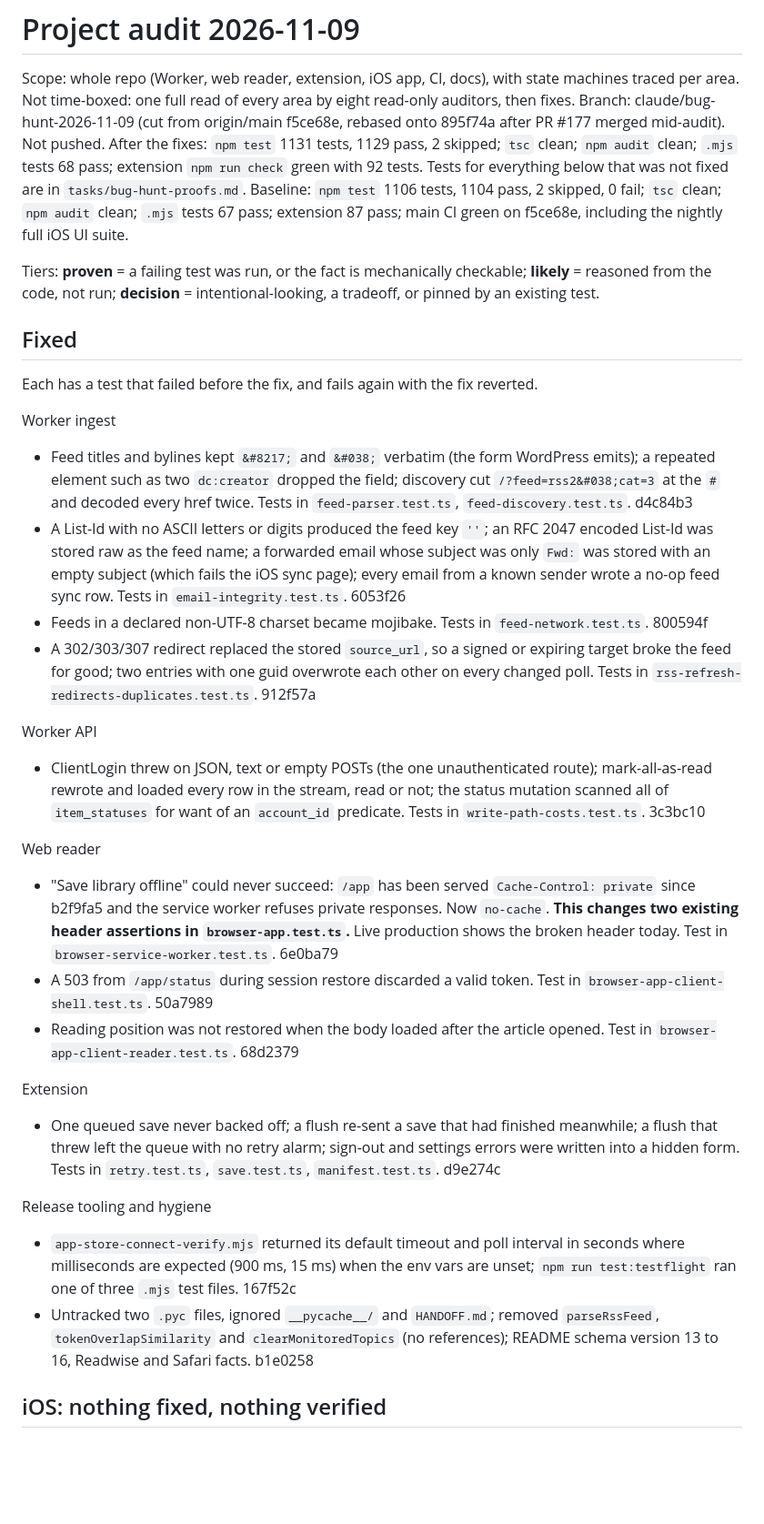
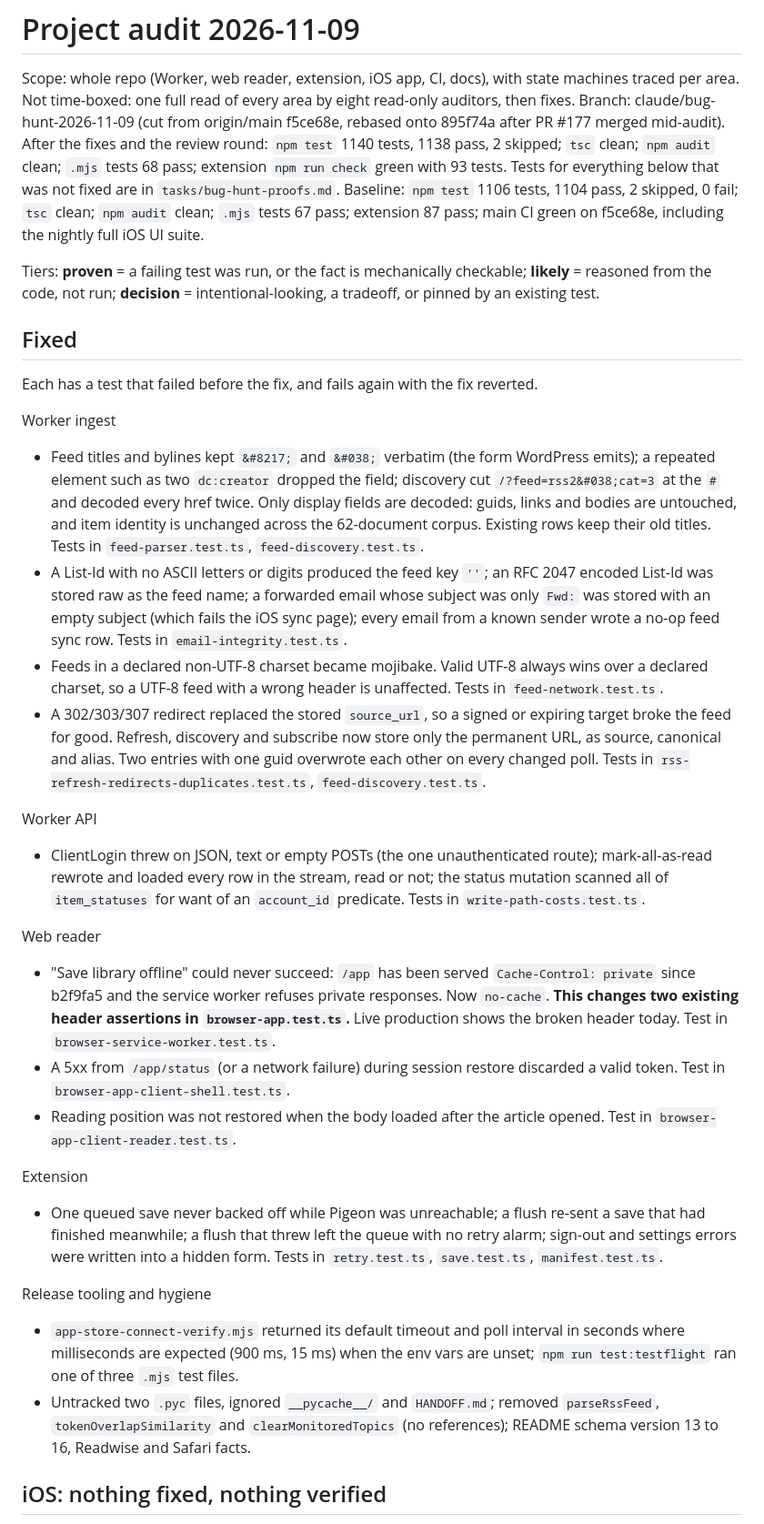
Before and after one commit to hansbbans/pigeon, a Markdown page: tasks/bug-hunt.md, the part around one of its changes. Shown at 91% size. Drawn GitHub-style; blank space fills up the shorter version.

Commit message:
docs: audit log reflects the review round
Co-Authored-By: Claude <noreply@anthropic.com>

```diff
--- a/tasks/bug-hunt.md
+++ b/tasks/bug-hunt.md
@@ -1,8 +1,8 @@
 # Project audit 2026-11-09
 
 Scope: whole repo (Worker, web reader, extension, iOS app, CI, docs), with state machines traced per area. Not time-boxed: one full read of every area by eight read-only auditors, then fixes.
-Branch: claude/bug-hunt-2026-11-09 (cut from origin/main f5ce68e, rebased onto 895f74a after PR #177 merged mid-audit). Not pushed.
-After the fixes: `npm test` 1131 tests, 1129 pass, 2 skipped; `tsc` clean; `npm audit` clean; `.mjs` tests 68 pass; extension `npm run check` green with 92 tests.
+Branch: claude/bug-hunt-2026-11-09 (cut from origin/main f5ce68e, rebased onto 895f74a after PR #177 merged mid-audit).
+After the fixes and the review round: `npm test` 1140 tests, 1138 pass, 2 skipped; `tsc` clean; `npm audit` clean; `.mjs` tests 68 pass; extension `npm run check` green with 93 tests.
 Tests for everything below that was not fixed are in `tasks/bug-hunt-proofs.md`.
 Baseline: `npm test` 1106 tests, 1104 pass, 2 skipped, 0 fail; `tsc` clean; `npm audit` clean; `.mjs` tests 67 pass; extension 87 pass; main CI green on f5ce68e, including the nightly full iOS UI suite.
 
@@ -12,25 +12,25 @@ Tiers: **proven** = a failing test was run, or the fact is mechanically checkabl
 Each has a test that failed before the fix, and fails again with the fix reverted.
 
 Worker ingest
-- Feed titles and bylines kept `&#8217;` and `&#038;` verbatim (the form WordPress emits); a repeated element such as two `dc:creator` dropped the field; discovery cut `/?feed=rss2&#038;cat=3` at the `#` and decoded every href twice. Tests in `feed-parser.test.ts`, `feed-discovery.test.ts`. d4c84b3
-- A List-Id with no ASCII letters or digits produced the feed key `''`; an RFC 2047 encoded List-Id was stored raw as the feed name; a forwarded email whose subject was only `Fwd:` was stored with an empty subject (which fails the iOS sync page); every email from a known sender wrote a no-op feed sync row. Tests in `email-integrity.test.ts`. 6053f26
-- Feeds in a declared non-UTF-8 charset became mojibake. Tests in `feed-network.test.ts`. 800594f
-- A 302/303/307 redirect replaced the stored `source_url`, so a signed or expiring target broke the feed for good; two entries with one guid overwrote each other on every changed poll. Tests in `rss-refresh-redirects-duplicates.test.ts`. 912f57a
+- Feed titles and bylines kept `&#8217;` and `&#038;` verbatim (the form WordPress emits); a repeated element such as two `dc:creator` dropped the field; discovery cut `/?feed=rss2&#038;cat=3` at the `#` and decoded every href twice. Only display fields are decoded: guids, links and bodies are untouched, and item identity is unchanged across the 62-document corpus. Existing rows keep their old titles. Tests in `feed-parser.test.ts`, `feed-discovery.test.ts`.
+- A List-Id with no ASCII letters or digits produced the feed key `''`; an RFC 2047 encoded List-Id was stored raw as the feed name; a forwarded email whose subject was only `Fwd:` was stored with an empty subject (which fails the iOS sync page); every email from a known sender wrote a no-op feed sync row. Tests in `email-integrity.test.ts`.
+- Feeds in a declared non-UTF-8 charset became mojibake. Valid UTF-8 always wins over a declared charset, so a UTF-8 feed with a wrong header is unaffected. Tests in `feed-network.test.ts`.
+- A 302/303/307 redirect replaced the stored `source_url`, so a signed or expiring target broke the feed for good. Refresh, discovery and subscribe now store only the permanent URL, as source, canonical and alias. Two entries with one guid overwrote each other on every changed poll. Tests in `rss-refresh-redirects-duplicates.test.ts`, `feed-discovery.test.ts`.
 
 Worker API
-- ClientLogin threw on JSON, text or empty POSTs (the one unauthenticated route); mark-all-as-read rewrote and loaded every row in the stream, read or not; the status mutation scanned all of `item_statuses` for want of an `account_id` predicate. Tests in `write-path-costs.test.ts`. 3c3bc10
+- ClientLogin threw on JSON, text or empty POSTs (the one unauthenticated route); mark-all-as-read rewrote and loaded every row in the stream, read or not; the status mutation scanned all of `item_statuses` for want of an `account_id` predicate. Tests in `write-path-costs.test.ts`.
 
 Web reader
-- "Save library offline" could never succeed: `/app` has been served `Cache-Control: private` since b2f9fa5 and the service worker refuses private responses. Now `no-cache`. **This changes two existing header assertions in `browser-app.test.ts`.** Live production shows the broken header today. Test in `browser-service-worker.test.ts`. 6e0ba79
-- A 503 from `/app/status` during session restore discarded a valid token. Test in `browser-app-client-shell.test.ts`. 50a7989
-- Reading position was not restored when the body loaded after the article opened. Test in `browser-app-client-reader.test.ts`. 68d2379
+- "Save library offline" could never succeed: `/app` has been served `Cache-Control: private` since b2f9fa5 and the service worker refuses private responses. Now `no-cache`. **This changes two existing header assertions in `browser-app.test.ts`.** Live production shows the broken header today. Test in `browser-service-worker.test.ts`.
+- A 5xx from `/app/status` (or a network failure) during session restore discarded a valid token. Test in `browser-app-client-shell.test.ts`.
+- Reading position was not restored when the body loaded after the article opened. Test in `browser-app-client-reader.test.ts`.
 
 Extension
-- One queued save never backed off; a flush re-sent a save that had finished meanwhile; a flush that threw left the queue with no retry alarm; sign-out and settings errors were written into a hidden form. Tests in `retry.test.ts`, `save.test.ts`, `manifest.test.ts`. d9e274c
+- One queued save never backed off while Pigeon was unreachable; a flush re-sent a save that had finished meanwhile; a flush that threw left the queue with no retry alarm; sign-out and settings errors were written into a hidden form. Tests in `retry.test.ts`, `save.test.ts`, `manifest.test.ts`.
 
 Release tooling and hygiene
-- `app-store-connect-verify.mjs` returned its default timeout and poll interval in seconds where milliseconds are expected (900 ms, 15 ms) when the env vars are unset; `npm run test:testflight` ran one of three `.mjs` test files. 167f52c
-- Untracked two `.pyc` files, ignored `__pycache__/` and `HANDOFF.md`; removed `parseRssFeed`, `tokenOverlapSimilarity` and `clearMonitoredTopics` (no references); README schema version 13 to 16, Readwise and Safari facts. b1e0258
+- `app-store-connect-verify.mjs` returned its default timeout and poll interval in seconds where milliseconds are expected (900 ms, 15 ms) when the env vars are unset; `npm run test:testflight` ran one of three `.mjs` test files.
+- Untracked two `.pyc` files, ignored `__pycache__/` and `HANDOFF.md`; removed `parseRssFeed`, `tokenOverlapSimilarity` and `clearMonitoredTopics` (no references); README schema version 13 to 16, Readwise and Safari facts.
 
 ## iOS: nothing fixed, nothing verified
 The iOS auditors read the code but were told not to build. When it was time to run their tests the shared Mac had a load average above 600, two CI runners working and more iOS jobs queued, so no local simulator run was started. Every iOS item below is therefore unrun; the tests are written out in `tasks/bug-hunt-proofs.md`. One server-side cause is fixed already (the empty forwarded subject).
```
Also changed, not shown: other parts of tasks/bug-hunt.md (+2 -1 lines).
